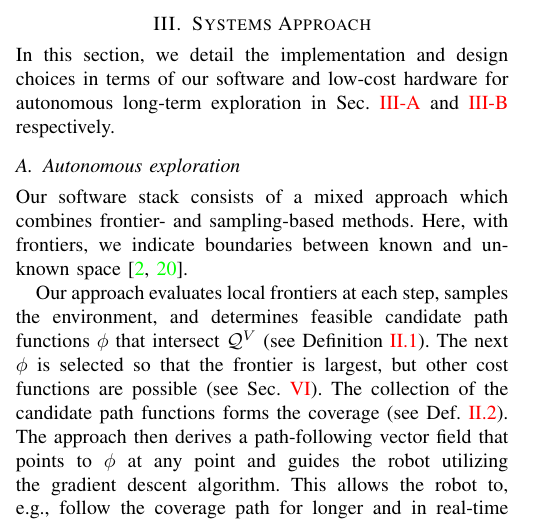
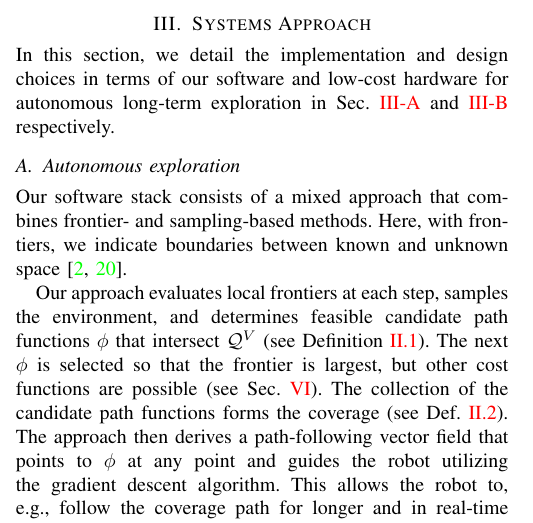
Before and after one commit to adamseew/rb5-paper, a LaTeX paper (rb5-paper.tex): part of one column of page 2 of 7, cut so that both start at the same text. Compiled offline with pdfLaTeX.

Commit message:
proofreading (5)

```diff
--- a/rb5-paper.tex
+++ b/rb5-paper.tex
@@ -430,7 +430,7 @@ exploration}
 %There is a large body of work for robot exploration~\cite{%lavalle2006planning,%yamauchi1997frontier,
 %placed2022survey,dang2019graph}. %,julia2012comparison}.
 Our software stack %for autonomous exploration
-consists of a mixed approach which combines frontier- and sampling-based methods.
+consists of a mixed approach that combines frontier- and sampling-based methods.
 %While the majority
 %of work on robot exploration
 %exploits the concept of
```
